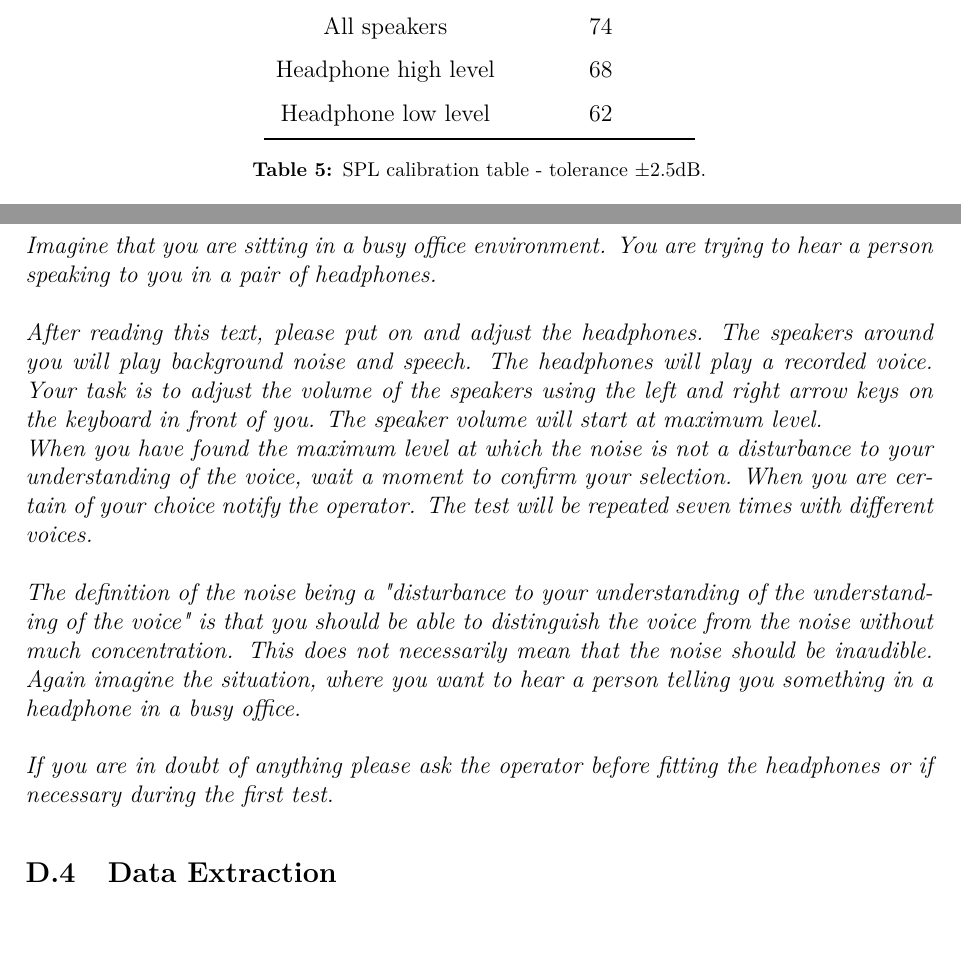
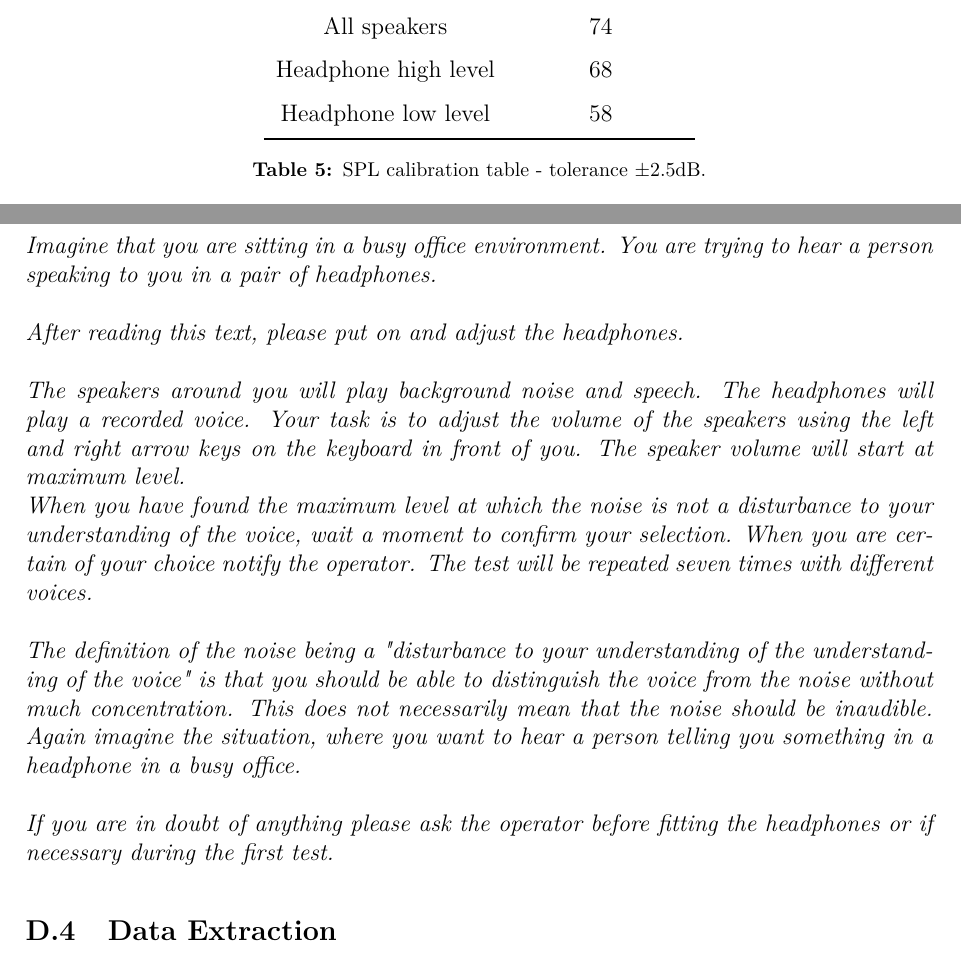
Before and after one commit to DieUbermensch/AAT7, a LaTeX thesis (Article/main.tex, which reads Article/00setup/preamble.tex, Journal/Experiments/NoiseAttenuation.tex): two parts of pages 16 and 17 of 18, joined at a grey line, cut so that both start at the same text, the shorter picture padded with empty space. Compiled offline with pdfLaTeX; TikZ figures are drawn from their code, not taken from saved files.

```diff
--- a/Article/00setup/preamble.tex
+++ b/Article/00setup/preamble.tex
@@ -53,7 +53,7 @@
 %%%%%%%%%%%%%%%%%%%%%%%%%%%%%%%%%%%%%%%%%%%%%%%%
 % Defines new environments such as equation,
 % align and split
-\usepackage{amsmath}
+\usepackage{mathrsfs,amsmath}
 \usepackage{relsize}
 % Adds new math symbols
 \usepackage{amssymb}
--- a/Journal/Experiments/NoiseAttenuation.tex
+++ b/Journal/Experiments/NoiseAttenuation.tex
@@ -65,7 +65,7 @@
 		Speaker A \& B				&	70						\\
 		All speakers				&	74						\\
 		Headphone high level		&	68						\\
-		Headphone low level			&	62						\\	\bottomrule
+		Headphone low level			&	58						\\	\bottomrule
 	\end{tabular}
 	\caption{SPL calibration table - tolerance $\pm$2.5dB.}
 	\label{tab:SPLCalibration}
@@ -100,7 +100,8 @@
 Ask the participant to read the following printout:
 
 \textit{Imagine that you are sitting in a busy office environment. You are trying to hear a person speaking to you in a pair of headphones. \\\\
-After reading this text, please put on and adjust the headphones. The speakers around you will play background noise and speech. The headphones will play a recorded voice. Your task is to adjust the volume of the speakers using the left and right arrow keys on the keyboard in front of you. The speaker volume will start at maximum level. \\
+After reading this text, please put on and adjust the headphones.\\\\
+The speakers around you will play background noise and speech. The headphones will play a recorded voice. Your task is to adjust the volume of the speakers using the left and right arrow keys on the keyboard in front of you. The speaker volume will start at maximum level. \\
 When you have found the maximum level at which the noise is not a disturbance to your understanding of the voice, wait a moment to confirm your selection. When you are certain of your choice notify the operator.
 The test will be repeated seven times with different voices. \\\\
 The definition of the noise being a "disturbance to your understanding of the understanding of the voice" is that you should be able to distinguish the voice from the noise without much concentration. This does not necessarily mean that the noise should be inaudible. Again imagine the situation, where you want to hear a person telling you something in a headphone in a busy office.\\\\
```
Also changed, not shown: Journal/Experiments/CancellationPath.tex (+10 -0 lines).
